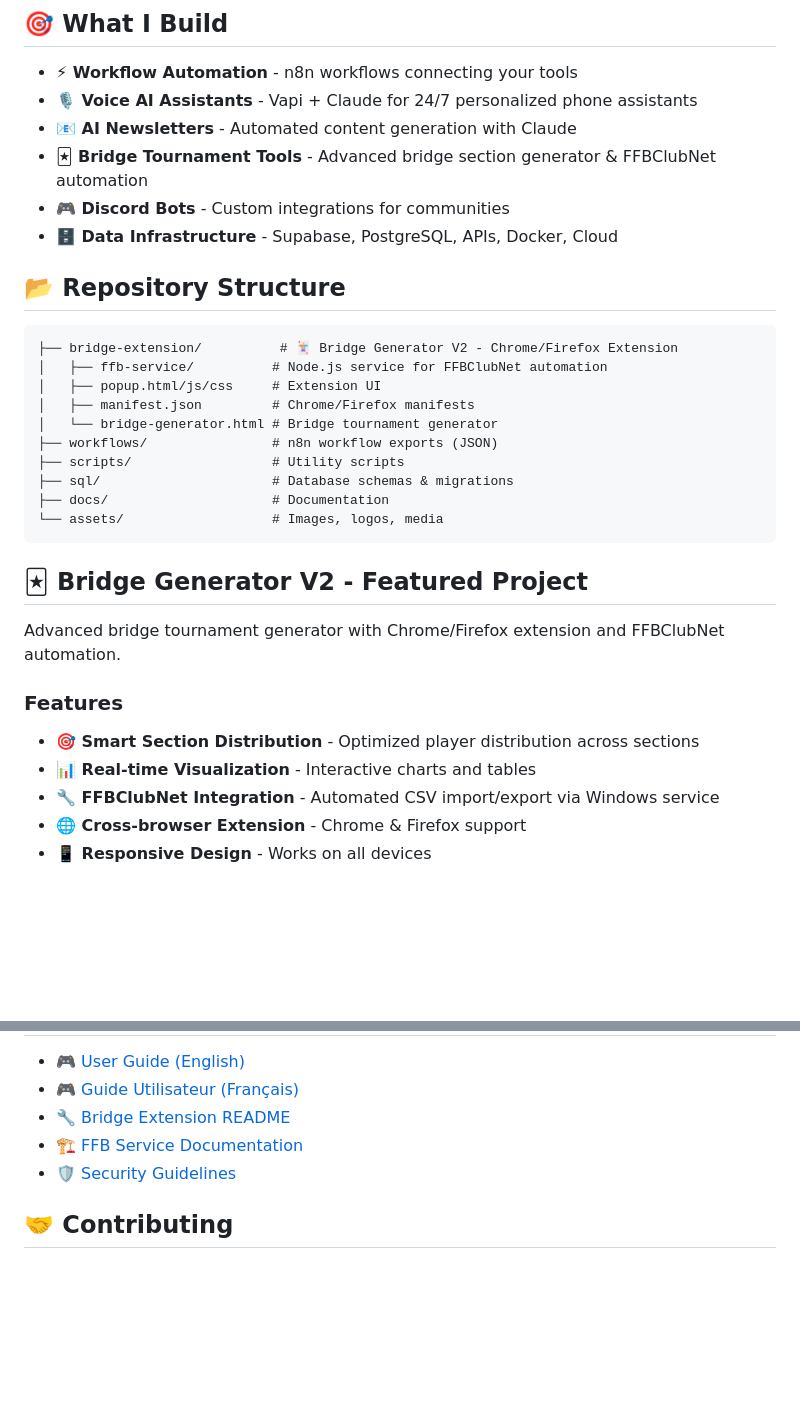
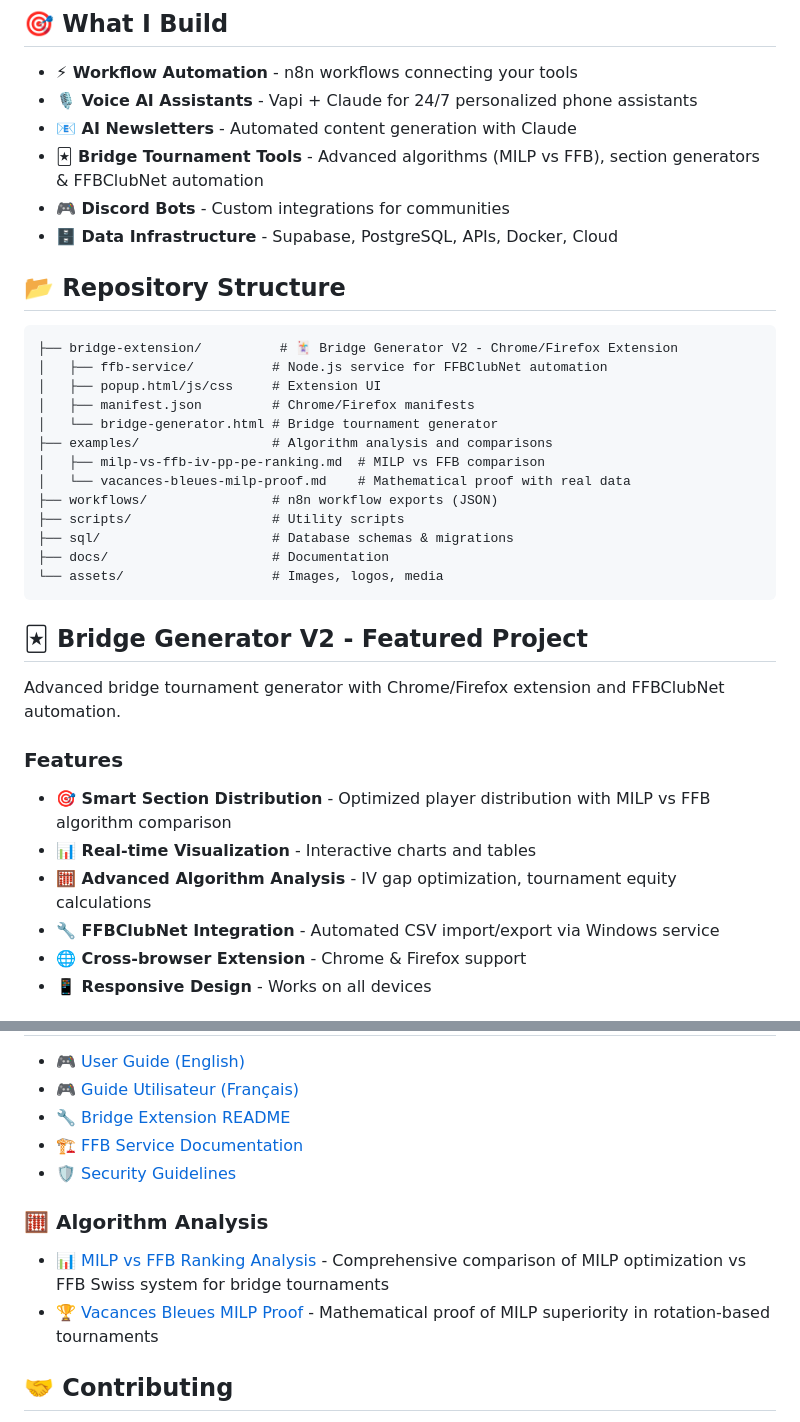
Before and after one commit to LeKibbitz/kibbitz-corner, a Markdown page: README.md, 2 parts joined by grey strips. GitHub-like rendering; blank space fills up the shorter version.

```diff
--- a/README.md
+++ b/README.md
@@ -12,7 +12,7 @@
 - **⚡ Workflow Automation** - n8n workflows connecting your tools
 - **🎙️ Voice AI Assistants** - Vapi + Claude for 24/7 personalized phone assistants
 - **📧 AI Newsletters** - Automated content generation with Claude
-- **🃏 Bridge Tournament Tools** - Advanced bridge section generator & FFBClubNet automation
+- **🃏 Bridge Tournament Tools** - Advanced algorithms (MILP vs FFB), section generators & FFBClubNet automation
 - **🎮 Discord Bots** - Custom integrations for communities
 - **🗄️ Data Infrastructure** - Supabase, PostgreSQL, APIs, Docker, Cloud
 
@@ -24,6 +24,9 @@
 │   ├── popup.html/js/css     # Extension UI
 │   ├── manifest.json         # Chrome/Firefox manifests
 │   └── bridge-generator.html # Bridge tournament generator
+├── examples/                 # Algorithm analysis and comparisons
+│   ├── milp-vs-ffb-iv-pp-pe-ranking.md  # MILP vs FFB comparison
+│   └── vacances-bleues-milp-proof.md    # Mathematical proof with real data
 ├── workflows/                # n8n workflow exports (JSON)
 ├── scripts/                  # Utility scripts
 ├── sql/                      # Database schemas & migrations
@@ -36,8 +39,9 @@
 Advanced bridge tournament generator with Chrome/Firefox extension and FFBClubNet automation.
 
 ### Features
-- **🎯 Smart Section Distribution** - Optimized player distribution across sections
+- **🎯 Smart Section Distribution** - Optimized player distribution with MILP vs FFB algorithm comparison
 - **📊 Real-time Visualization** - Interactive charts and tables
+- **🧮 Advanced Algorithm Analysis** - IV gap optimization, tournament equity calculations
 - **🔧 FFBClubNet Integration** - Automated CSV import/export via Windows service
 - **🌐 Cross-browser Extension** - Chrome & Firefox support
 - **📱 Responsive Design** - Works on all devices
@@ -94,6 +98,10 @@ AI phone assistant for sports facility reservations (Tennis, Squash, Badminton).
 - [🏗️ FFB Service Documentation](bridge-extension/ffb-service/README.md)
 - [🛡️ Security Guidelines](docs/SECURITY.md)
 
+### 🧮 Algorithm Analysis
+- [📊 MILP vs FFB Ranking Analysis](examples/milp-vs-ffb-iv-pp-pe-ranking.md) - Comprehensive comparison of MILP optimization vs FFB Swiss system for bridge tournaments
+- [🏆 Vacances Bleues MILP Proof](examples/vacances-bleues-milp-proof.md) - Mathematical proof of MILP superiority in rotation-based tournaments
+
 ## 🤝 Contributing
 
 1. Fork the repository
```
Also changed, not shown: examples/milp-vs-ffb-iv-pp-pe-ranking.md (added, +434 -0 lines), examples/vacances-bleues-milp-proof.md (added, +124 -0 lines).
